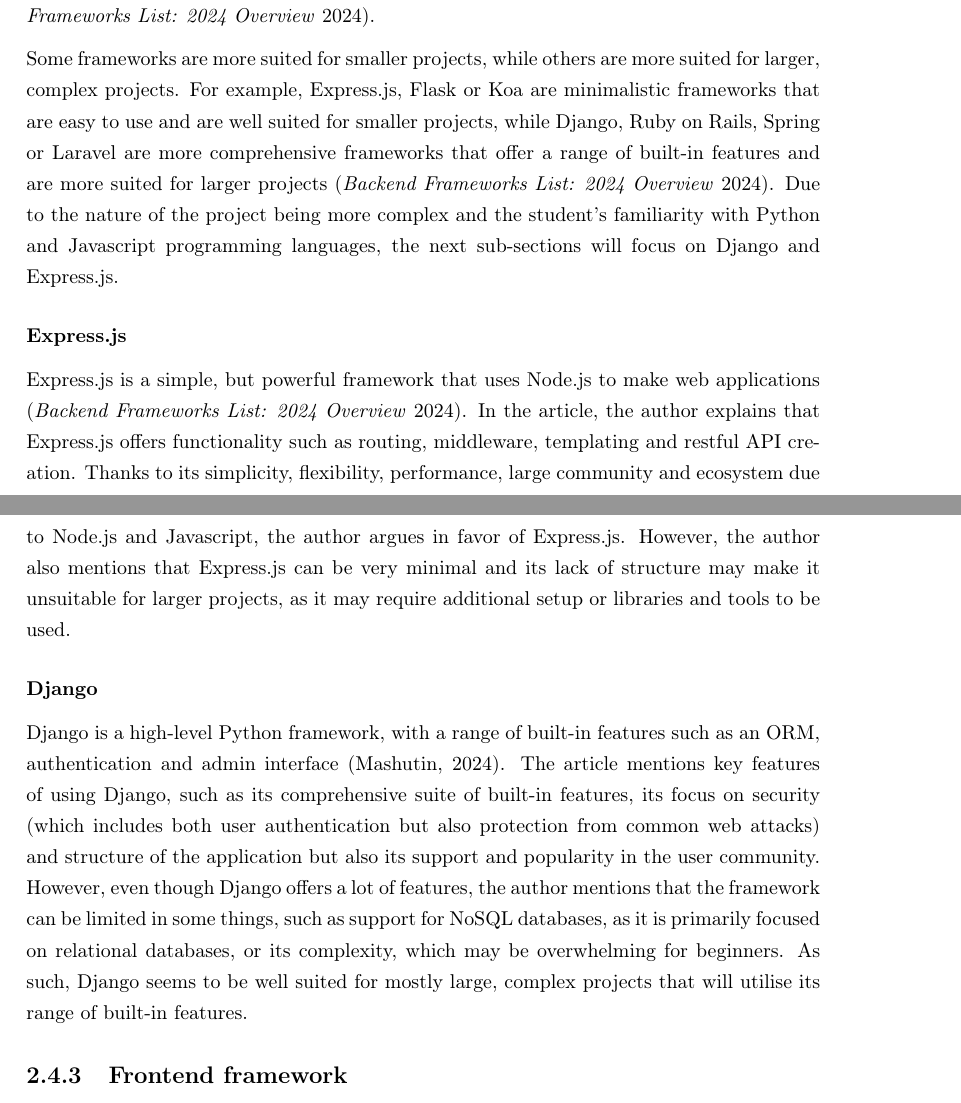
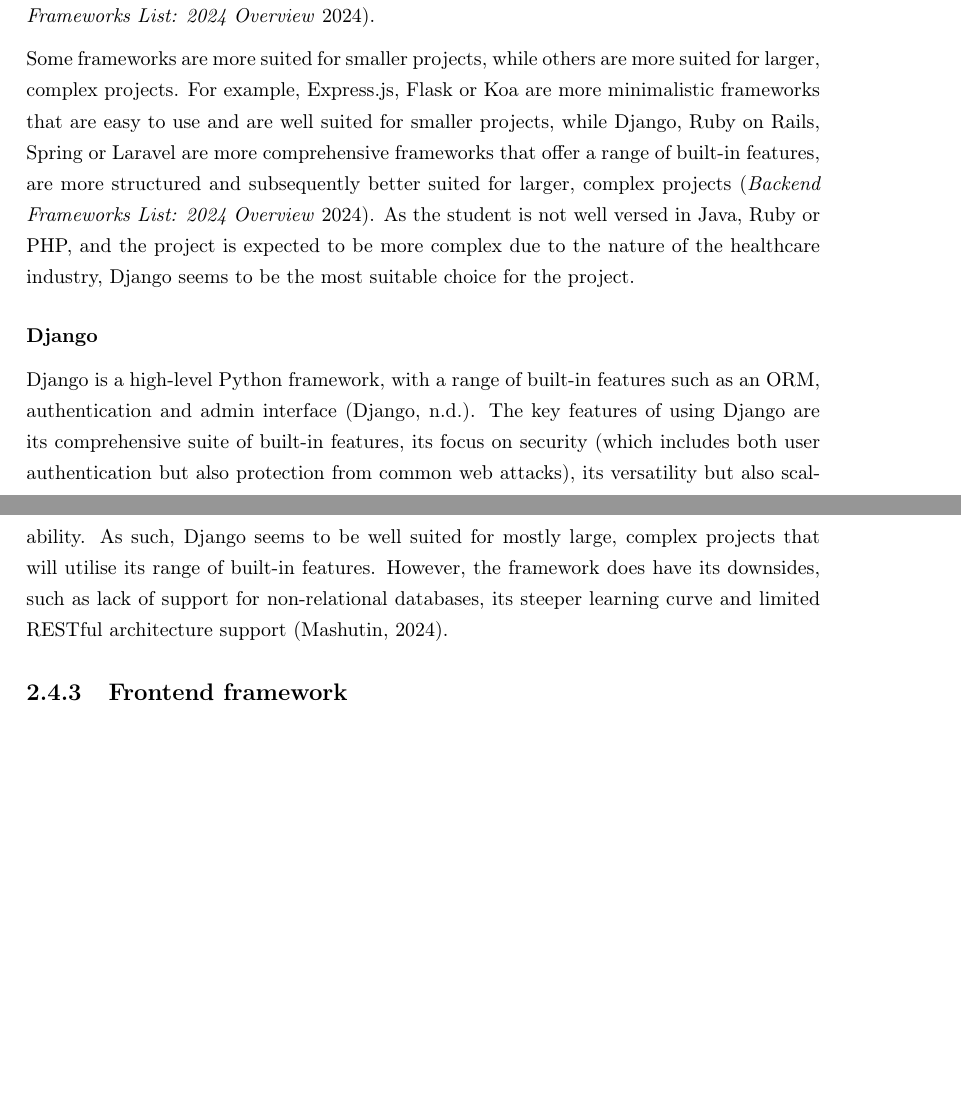
Before and after one commit to yungsinatra0/lboro-fyp, a LaTeX thesis (report files/thesis.tex, which reads report files/lit_review/lit_review.tex): two parts of pages 19 and 20 of 28 before the commit and two parts of pages 19 and 20 of 27 after it, joined at a grey line, cut so that both start at the same text, the shorter picture padded with empty space. Compiled offline with LaTeX, dvips and Ghostscript.

Commit message:
added more to tech stack section

```diff
--- a/report files/lit_review/lit_review.tex
+++ b/report files/lit_review/lit_review.tex
@@ -216,17 +216,15 @@
 
 It is important to choose the right backend framework for the project, as it is responsible for handling multiple functions on the server side of the application, such as routing, database access, authentication, real-time functionality and more \parencite{backend}. The author mentions that an advantage of choosing a backend framework is that it provides better security and scalability, but also improves the quality and speed of development thanks to existing community support through libraries or tools. However, due to the number of existing frameworks, the choice of a framework is not an easy task - experience and familiarity with the programming language is important, but also how well the framework fits the project requirements. Currently, the most popular backend frameworks are Express.js, Koa, Django, Ruby on Rails, Flask, Spring or Laravel \parencite{backend}.
 
-Some frameworks are more suited for smaller projects, while others are more suited for larger, complex projects. For example, Express.js, Flask or Koa are minimalistic frameworks that are easy to use and are well suited for smaller projects, while Django, Ruby on Rails, Spring or Laravel are more comprehensive frameworks that offer a range of built-in features and are more suited for larger projects \parencite{backend}. Due to the nature of the project being more complex and the student's familiarity with Python and Javascript programming languages, the next sub-sections will focus on Django and Express.js.
-
-\subsubsection{Express.js}
-
-Express.js is a simple, but powerful framework that uses Node.js to make web applications \parencite{backend}. In the article, the author explains that Express.js offers functionality such as routing, middleware, templating and restful API creation. Thanks to its simplicity, flexibility, performance, large community and ecosystem due to Node.js and Javascript, the author argues in favor of Express.js. However, the author also mentions that Express.js can be very minimal and its lack of structure may make it unsuitable for larger projects, as it may require additional setup or libraries and tools to be used.
+Some frameworks are more suited for smaller projects, while others are more suited for larger, complex projects. For example, Express.js, Flask or Koa are more minimalistic frameworks that are easy to use and are well suited for smaller projects, while Django, Ruby on Rails, Spring or Laravel are more comprehensive frameworks that offer a range of built-in features, are more structured and subsequently better suited for larger, complex projects \parencite{backend}. As the student is not well versed in Java, Ruby or PHP, and the project is expected to be more complex due to the nature of the healthcare industry, Django seems to be the most suitable choice for the project.
 
 \subsubsection{Django}
 
-Django is a high-level Python framework, with a range of built-in features such as an ORM, authentication and admin interface \parencite{pythonframwork}. The article mentions key features of using Django, such as its comprehensive suite of built-in features, its focus on security (which includes both user authentication but also protection from common web attacks) and structure of the application but also its support and popularity in the user community. However, even though Django offers a lot of features, the author mentions that the framework can be limited in some things, such as support for NoSQL databases, as it is primarily focused on relational databases, or its complexity, which may be overwhelming for beginners. As such, Django seems to be well suited for mostly large, complex projects that will utilise its range of built-in features.
+Django is a high-level Python framework, with a range of built-in features such as an ORM, authentication and admin interface \parencite{django}. The key features of using Django are its comprehensive suite of built-in features, its focus on security (which includes both user authentication but also protection from common web attacks), its versatility but also scalability. As such, Django seems to be well suited for mostly large, complex projects that will utilise its range of built-in features. However, the framework does have its downsides, such as lack of support for non-relational databases, its steeper learning curve and limited RESTful architecture support \parencite{pythonframwork}.
 
 \subsection{Frontend framework}
+
+
 
 \section{Machine Learning models}
 
```
Also changed, not shown: report files/references.bib (+7 -0 lines), report files/thesis.pdf.
